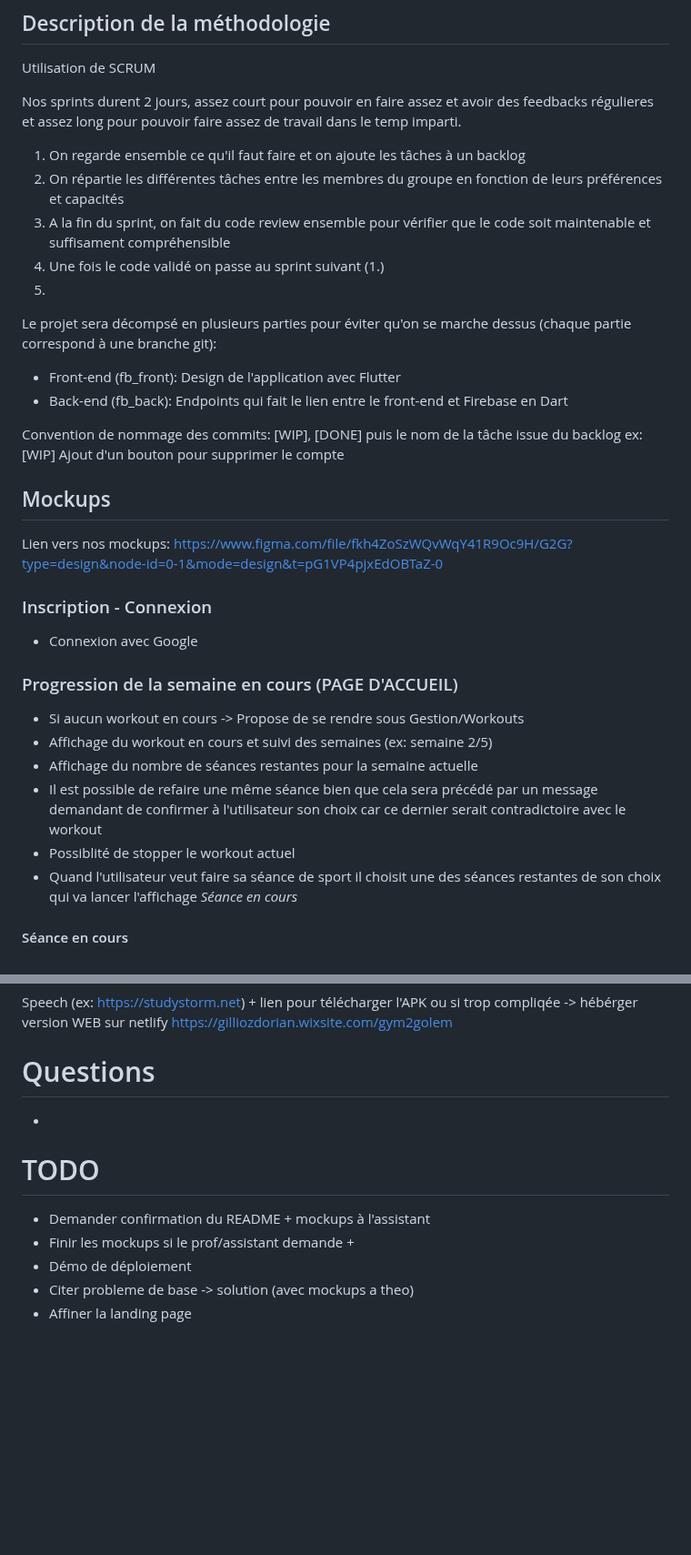
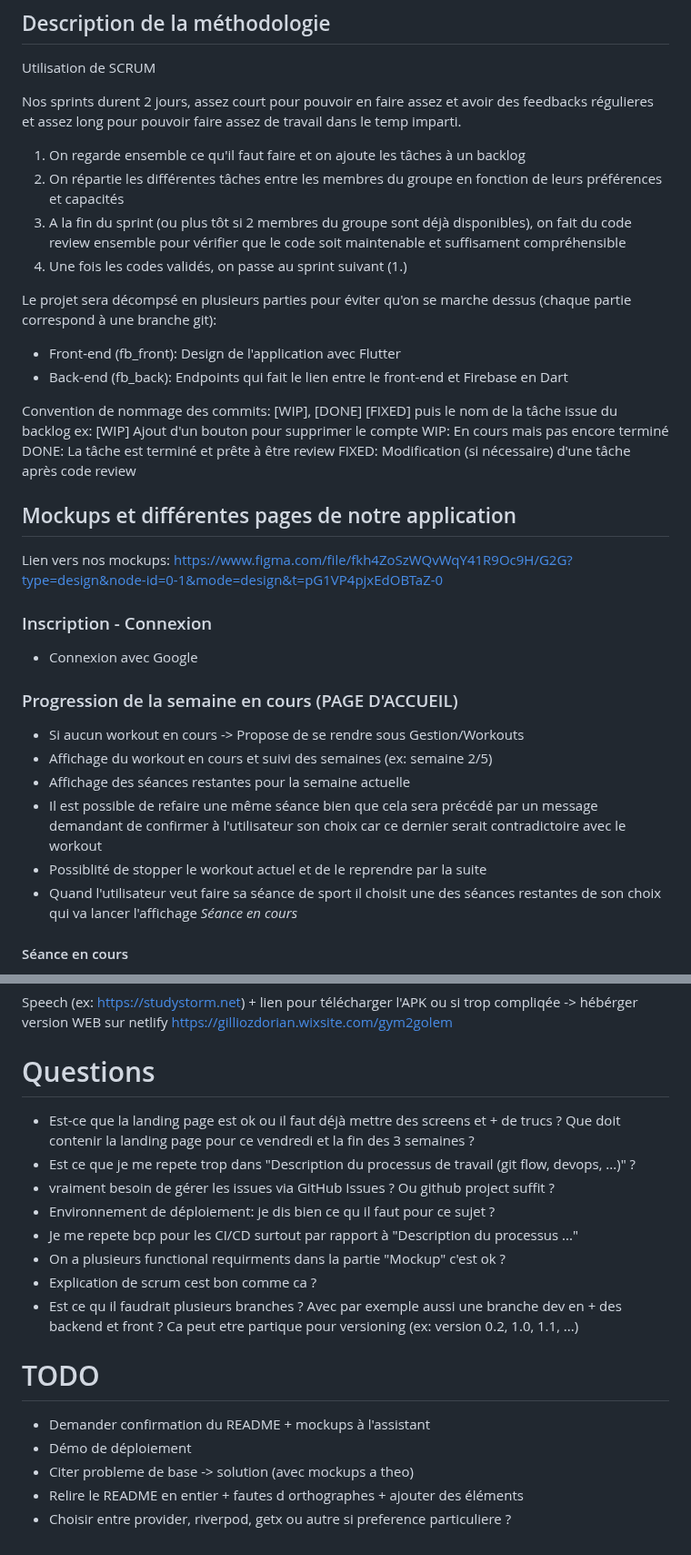
Before and after one commit to Pismice/PDG-GRP5, a Markdown page: README.md, 2 parts joined by grey strips. Shown at 91% size. Drawn GitHub-style; blank space fills up the shorter version.

```diff
--- a/README.md
+++ b/README.md
@@ -117,25 +126,28 @@ Utilisation de SCRUM
 Nos sprints durent 2 jours, assez court pour pouvoir en faire assez et avoir des feedbacks régulieres et assez long pour pouvoir faire assez de travail dans le temp imparti.
 1. On regarde ensemble ce qu'il faut faire et on ajoute les tâches à un backlog
 2. On répartie les différentes tâches entre les membres du groupe en fonction de leurs préférences et capacités
-3. A la fin du sprint, on fait du code review ensemble pour vérifier que le code soit maintenable et suffisament compréhensible
-4. Une fois le code validé on passe au sprint suivant (1.)
-5.
+3. A la fin du sprint (ou plus tôt si 2 membres du groupe sont déjà disponibles), on fait du code review ensemble pour vérifier que le code soit maintenable et suffisament compréhensible
+4. Une fois les codes validés, on passe au sprint suivant (1.)
+
 Le projet sera décompsé en plusieurs parties pour éviter qu'on se marche dessus (chaque partie correspond à une branche git):
 - Front-end (fb_front): Design de l'application avec Flutter
 - Back-end (fb_back): Endpoints qui fait le lien entre le front-end et Firebase en Dart
 
-Convention de nommage des commits: [WIP], [DONE] puis le nom de la tâche issue du backlog ex: [WIP] Ajout d'un bouton pour supprimer le compte
+Convention de nommage des commits: [WIP], [DONE] [FIXED] puis le nom de la tâche issue du backlog ex: [WIP] Ajout d'un bouton pour supprimer le compte
+WIP: En cours mais pas encore terminé
+DONE: La tâche est terminé et prête à être review
+FIXED: Modification (si nécessaire) d'une tâche après code review
 
-## Mockups
+## Mockups et différentes pages de notre application
 Lien vers nos mockups: https://www.figma.com/file/fkh4ZoSzWQvWqY41R9Oc9H/G2G?type=design&node-id=0-1&mode=design&t=pG1VP4pjxEdOBTaZ-0
 ### Inscription - Connexion
 - Connexion avec Google
 ### Progression de la semaine en cours (PAGE D'ACCUEIL)
 - Si aucun workout en cours -> Propose de se rendre sous Gestion/Workouts
 - Affichage du workout en cours et suivi des semaines (ex: semaine 2/5)
-- Affichage du nombre de séances restantes pour la semaine actuelle
+- Affichage des séances restantes pour la semaine actuelle
 - Il est possible de refaire une même séance bien que cela sera précédé par un message demandant de confirmer à l'utilisateur son choix car ce dernier serait contradictoire avec le workout
-- Possiblité de stopper le workout actuel
+- Possiblité de stopper le workout actuel et de le reprendre par la suite
 - Quand l'utilisateur veut faire sa séance de sport il choisit une des séances restantes de son choix qui va lancer l'affichage *Séance en cours*
 #### Séance en cours
 - L'utilisateur choisist dans les exercices possibles quel exercice faire l'un après l'autre (bien qu'un ordre soit recommandé)
@@ -167,11 +179,18 @@ Speech (ex: https://studystorm.net) + lien pour télécharger l'APK ou si trop c
 https://gilliozdorian.wixsite.com/gym2golem
 
 # Questions
--
+- Est-ce que la landing page est ok ou il faut déjà mettre des screens et + de trucs ? Que doit contenir la landing page pour ce vendredi et la fin des 3 semaines ?
+- Est ce que je me repete trop dans "Description du processus de travail (git flow, devops, ...)" ?
+- vraiment besoin de gérer les issues via GitHub Issues ? Ou github project suffit ?
+- Environnement de déploiement: je dis bien ce qu il faut pour ce sujet ?
+- Je me repete bcp pour les CI/CD surtout par rapport à "Description du processus ..."
+- On a plusieurs functional requirments dans la partie "Mockup" c'est ok ?
+- Explication de scrum cest bon comme ca ?
+- Est ce qu il faudrait plusieurs branches ? Avec par exemple aussi une branche dev en + des backend et front ? Ca peut etre partique pour versioning (ex: version 0.2, 1.0, 1.1, ...)
 
 # TODO
 - Demander confirmation du README + mockups à l'assistant
-- Finir les mockups si le prof/assistant demande +
 - Démo de déploiement
 - Citer probleme de base -> solution (avec mockups a theo)
-- Affiner la landing page
+- Relire le README en entier + fautes d orthographes + ajouter des éléments
+- Choisir entre provider, riverpod, getx ou autre si preference particuliere ?
```
Also changed, not shown: other parts of README.md (+22 -13 lines).
